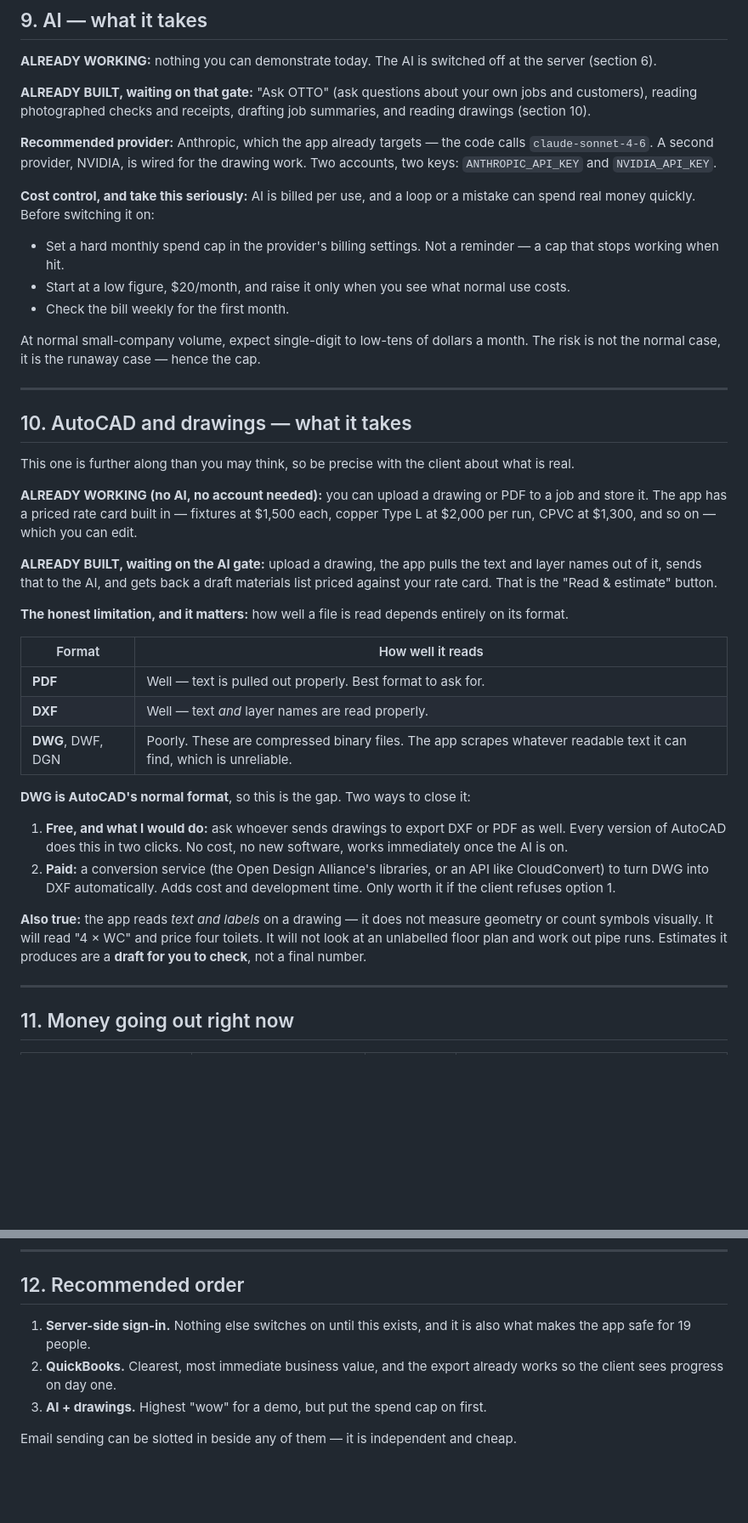
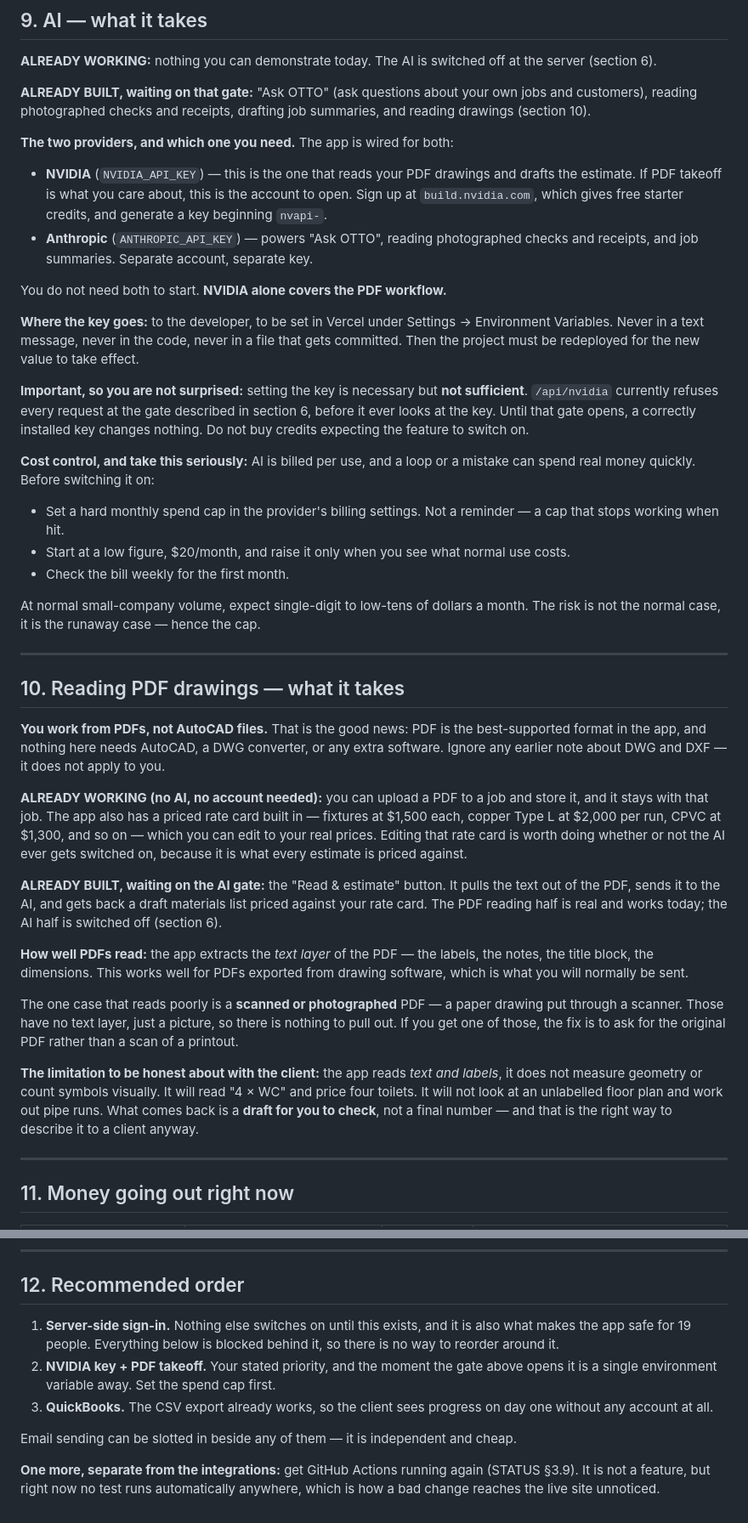
Before and after one commit to ejnburrows-rgb/otto, a Markdown page: docs/ONSITE-HANDOFF.md, 2 parts joined by grey strips. Shown at 85% size. GitHub-like rendering; blank space fills up the shorter version.

Commit message:
docs: correct the drawing section for PDF-only working
The owner does not have AutoCAD and works from PDFs. The handoff guide
led with DWG/DXF formats and a converter recommendation, none of which
applies, and which would have sent them shopping for software they do
not need.

Rewritten around PDF: it is the best-supported format in the app, the
text extraction is real and works today, and the only weak case is a
scanned PDF with no text layer, where the fix is to ask for the original
rather than buy anything.

Also states plainly that an NVIDIA key is necessary but not sufficient --
/api/nvidia refuses every request at the fail-closed gate before it reads
the key -- so no credits get bought expecting the feature to switch on.
Names build.nvidia.com as where the key comes from, and records that
GitHub Actions is not actually running.

```diff
--- a/docs/ONSITE-HANDOFF.md
+++ b/docs/ONSITE-HANDOFF.md
@@ -247,9 +247,27 @@ at the server (section 6).
 own jobs and customers), reading photographed checks and receipts, drafting job
 summaries, and reading drawings (section 10).
 
-**Recommended provider:** Anthropic, which the app already targets — the code
-calls `claude-sonnet-4-6`. A second provider, NVIDIA, is wired for the drawing
-work. Two accounts, two keys: `ANTHROPIC_API_KEY` and `NVIDIA_API_KEY`.
+**The two providers, and which one you need.** The app is wired for both:
+
+- **NVIDIA** (`NVIDIA_API_KEY`) — this is the one that reads your PDF drawings
+  and drafts the estimate. If PDF takeoff is what you care about, this is the
+  account to open. Sign up at `build.nvidia.com`, which gives free starter
+  credits, and generate a key beginning `nvapi-`.
+- **Anthropic** (`ANTHROPIC_API_KEY`) — powers "Ask OTTO", reading photographed
+  checks and receipts, and job summaries. Separate account, separate key.
+
+You do not need both to start. **NVIDIA alone covers the PDF workflow.**
+
+**Where the key goes:** to the developer, to be set in Vercel under
+Settings → Environment Variables. Never in a text message, never in the code,
+never in a file that gets committed. Then the project must be redeployed for the
+new value to take effect.
+
+**Important, so you are not surprised:** setting the key is necessary but **not
+sufficient**. `/api/nvidia` currently refuses every request at the gate
+described in section 6, before it ever looks at the key. Until that gate opens,
+a correctly installed key changes nothing. Do not buy credits expecting the
+feature to switch on.
 
 **Cost control, and take this seriously:** AI is billed per use, and a loop or a
 mistake can spend real money quickly. Before switching it on:
@@ -264,43 +282,39 @@ month. The risk is not the normal case, it is the runaway case — hence the cap
 
 ---
 
-## 10. AutoCAD and drawings — what it takes
+## 10. Reading PDF drawings — what it takes
 
-This one is further along than you may think, so be precise with the client
-about what is real.
+**You work from PDFs, not AutoCAD files.** That is the good news: PDF is the
+best-supported format in the app, and nothing here needs AutoCAD, a DWG
+converter, or any extra software. Ignore any earlier note about DWG and DXF —
+it does not apply to you.
 
-**ALREADY WORKING (no AI, no account needed):** you can upload a drawing or PDF
-to a job and store it. The app has a priced rate card built in — fixtures at
-$1,500 each, copper Type L at $2,000 per run, CPVC at $1,300, and so on — which
-you can edit.
+**ALREADY WORKING (no AI, no account needed):** you can upload a PDF to a job
+and store it, and it stays with that job. The app also has a priced rate card
+built in — fixtures at $1,500 each, copper Type L at $2,000 per run, CPVC at
+$1,300, and so on — which you can edit to your real prices. Editing that rate
+card is worth doing whether or not the AI ever gets switched on, because it is
+what every estimate is priced against.
 
-**ALREADY BUILT, waiting on the AI gate:** upload a drawing, the app pulls the
-text and layer names out of it, sends that to the AI, and gets back a draft
-materials list priced against your rate card. That is the "Read & estimate"
-button.
+**ALREADY BUILT, waiting on the AI gate:** the "Read & estimate" button. It
+pulls the text out of the PDF, sends it to the AI, and gets back a draft
+materials list priced against your rate card. The PDF reading half is real and
+works today; the AI half is switched off (section 6).
 
-**The honest limitation, and it matters:** how well a file is read depends
-entirely on its format.
+**How well PDFs read:** the app extracts the *text layer* of the PDF — the
+labels, the notes, the title block, the dimensions. This works well for PDFs
+exported from drawing software, which is what you will normally be sent.
 
-| Format | How well it reads |
-|---|---|
-| **PDF** | Well — text is pulled out properly. Best format to ask for. |
-| **DXF** | Well — text *and* layer names are read properly. |
-| **DWG**, DWF, DGN | Poorly. These are compressed binary files. The app scrapes whatever readable text it can find, which is unreliable. |
+The one case that reads poorly is a **scanned or photographed** PDF — a paper
+drawing put through a scanner. Those have no text layer, just a picture, so
+there is nothing to pull out. If you get one of those, the fix is to ask for the
+original PDF rather than a scan of a printout.
 
-**DWG is AutoCAD's normal format**, so this is the gap. Two ways to close it:
-
-1. **Free, and what I would do:** ask whoever sends drawings to export DXF or
-   PDF as well. Every version of AutoCAD does this in two clicks. No cost, no
-   new software, works immediately once the AI is on.
-2. **Paid:** a conversion service (the Open Design Alliance's libraries, or an
-   API like CloudConvert) to turn DWG into DXF automatically. Adds cost and
-   development time. Only worth it if the client refuses option 1.
-
-**Also true:** the app reads *text and labels* on a drawing — it does not
-measure geometry or count symbols visually. It will read "4 × WC" and price four
-toilets. It will not look at an unlabelled floor plan and work out pipe runs.
-Estimates it produces are a **draft for you to check**, not a final number.
+**The limitation to be honest about with the client:** the app reads *text and
+labels*, it does not measure geometry or count symbols visually. It will read
+"4 × WC" and price four toilets. It will not look at an unlabelled floor plan
+and work out pipe runs. What comes back is a **draft for you to check**, not a
+final number — and that is the right way to describe it to a client anyway.
 
 ---
 
@@ -330,10 +344,17 @@ them hold files that exist nowhere else, so do not bulk-delete them.
 ## 12. Recommended order
 
 1. **Server-side sign-in.** Nothing else switches on until this exists, and it
-   is also what makes the app safe for 19 people.
-2. **QuickBooks.** Clearest, most immediate business value, and the export
-   already works so the client sees progress on day one.
-3. **AI + drawings.** Highest "wow" for a demo, but put the spend cap on first.
+   is also what makes the app safe for 19 people. Everything below is blocked
+   behind it, so there is no way to reorder around it.
+2. **NVIDIA key + PDF takeoff.** Your stated priority, and the moment the gate
+   above opens it is a single environment variable away. Set the spend cap
+   first.
+3. **QuickBooks.** The CSV export already works, so the client sees progress on
+   day one without any account at all.
 
 Email sending can be slotted in beside any of them — it is independent and
 cheap.
+
+**One more, separate from the integrations:** get GitHub Actions running again
+(STATUS §3.9). It is not a feature, but right now no test runs automatically
+anywhere, which is how a bad change reaches the live site unnoticed.
```
Also changed, not shown: other parts of docs/ONSITE-HANDOFF.md (+1 -1 lines).
